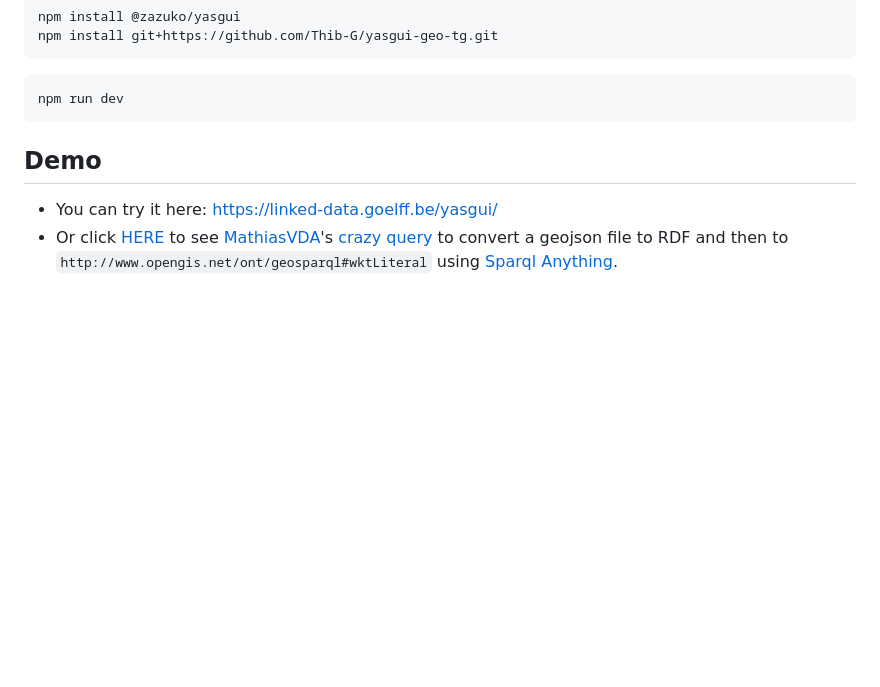
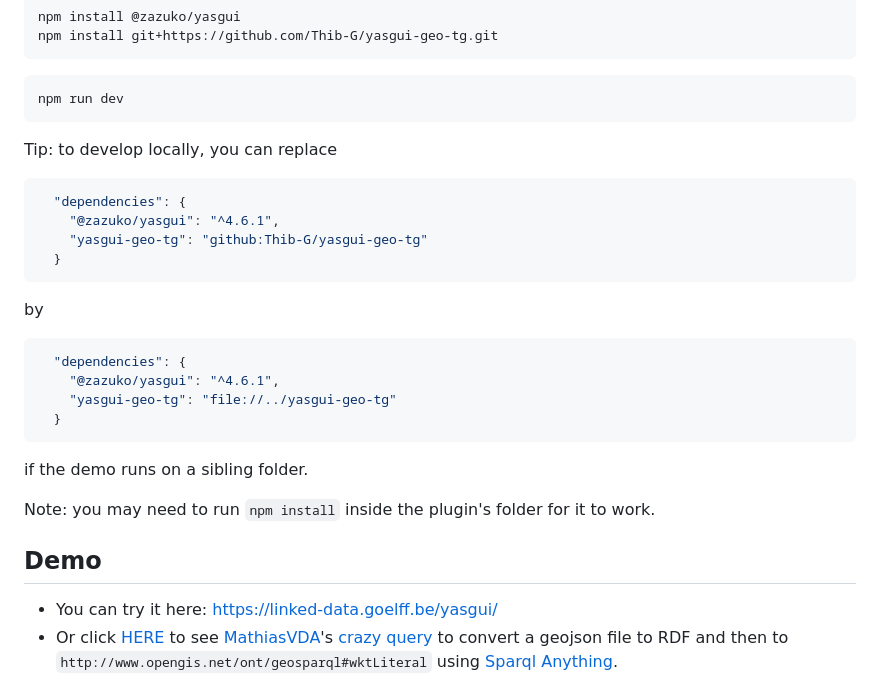
Before and after one commit to Thib-G/yasgui-geo-tg, a Markdown page: README.md, the part around the change. GitHub-like rendering; blank space fills up the shorter version.

Commit message:
Enhance README with local development tips
Added tips for local development and installation instructions.

````diff
--- a/README.md
+++ b/README.md
@@ -83,6 +83,23 @@ npm install git+https://github.com/Thib-G/yasgui-geo-tg.git
 npm run dev
 ```
 
+Tip: to develop locally, you can replace
+```json
+  "dependencies": {
+    "@zazuko/yasgui": "^4.6.1",
+    "yasgui-geo-tg": "github:Thib-G/yasgui-geo-tg"
+  }
+```
+by
+```json
+  "dependencies": {
+    "@zazuko/yasgui": "^4.6.1",
+    "yasgui-geo-tg": "file://../yasgui-geo-tg"
+  }
+```
+if the demo runs on a sibling folder.
+
+Note: you may need to run `npm install` inside the plugin's folder for it to work.
 
 ## Demo
 
````
